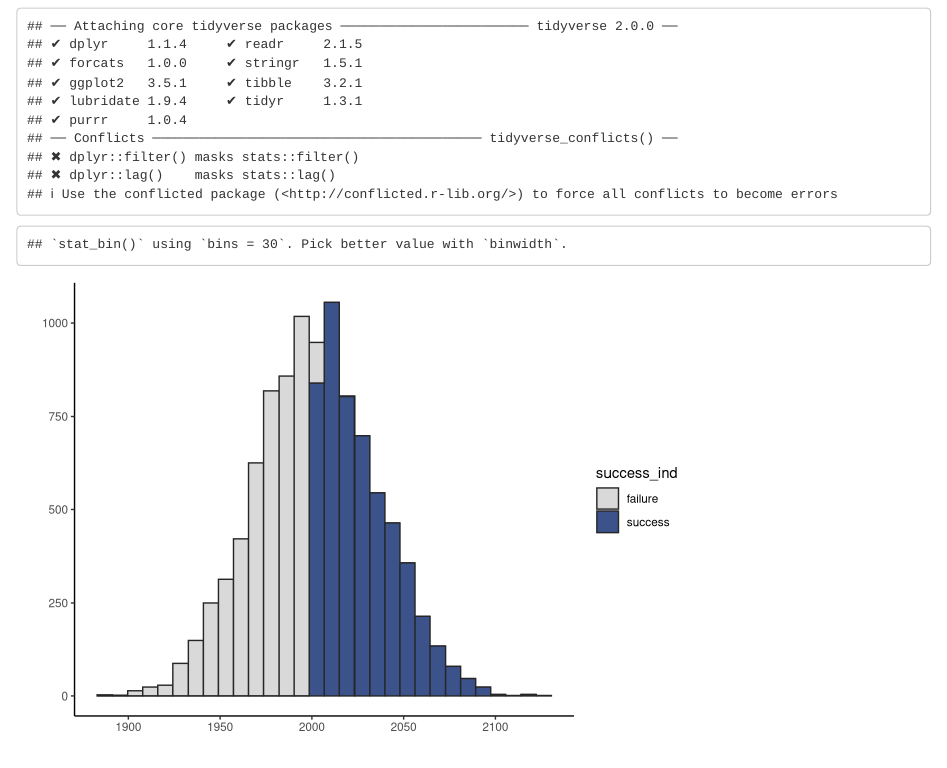
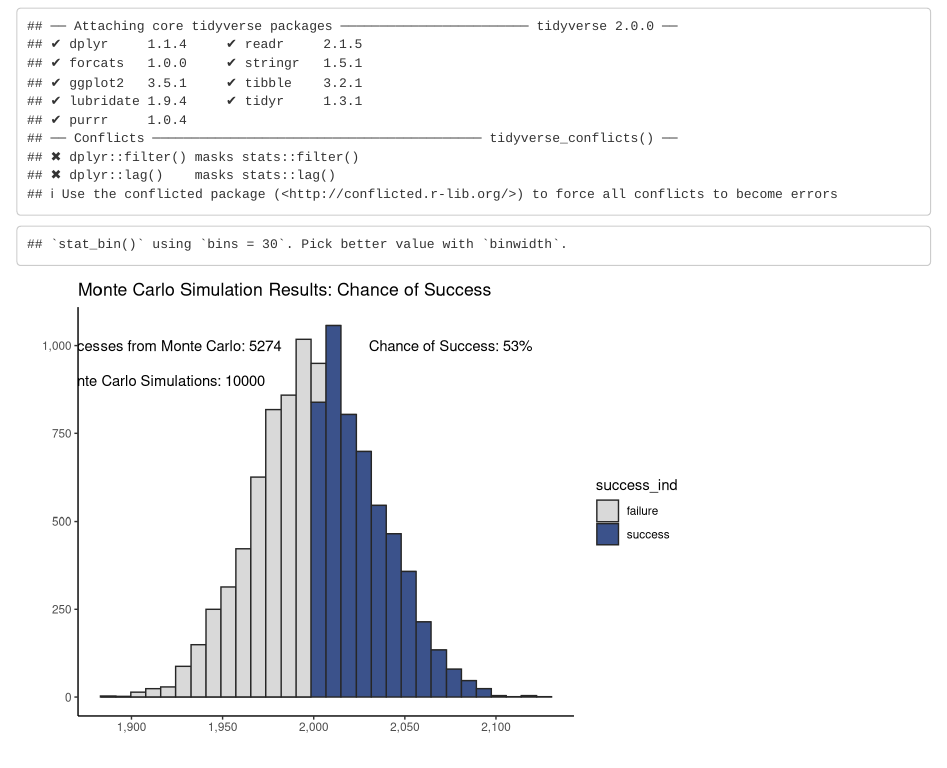
Before and after one commit to SJBird1/Monte_Carlo_V3, an R Markdown document (Monte Carlo Results.Rmd): the page in a window 1100 px wide, from 120 px down. Rendered offline with R 4.5, knitr and Pandoc, with nearby package versions.

Commit message:
More Work on the monte carlo results histogram. Add annotations and edited formatting of axis numbers using the scales package.

```diff
--- a/Monte Carlo Results.Rmd
+++ b/Monte Carlo Results.Rmd
@@ -52,7 +52,14 @@ ggplot(
   theme_classic() +
   labs(
     x = "",
-    y = "")
+    y = "") +
+  scale_x_continuous(labels = scales::comma) +
+  scale_y_continuous(labels = scales::comma) +
+  annotate(geom = "text", x = 1900, y = 1000, label=success_mc) +
+  annotate(geom = "text", x = 1900, y = 900, label = trials_mc) +
+  annotate(geom = "text", x = 2075, y = 1000, label = chance) +
+  labs(
+    title = "Monte Carlo Simulation Results: Chance of Success")
 
 
 
```
Also changed, not shown: Monte Carlo Results.Rmd (2 more changed lines).
